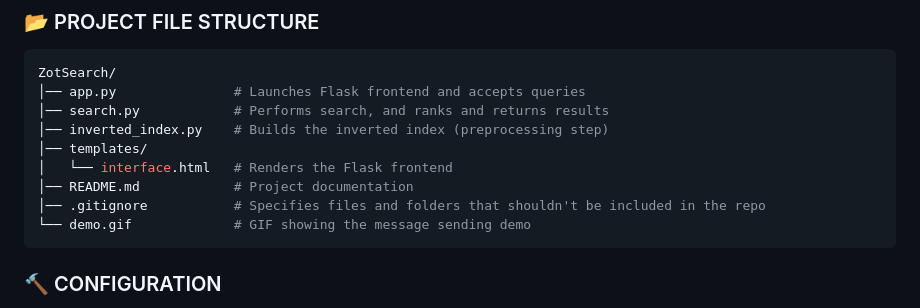
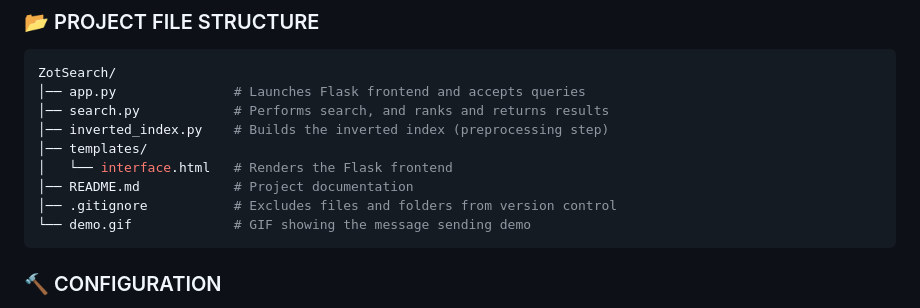
Before and after one commit to ashneetrathore/ZotSearch, a Markdown page: README.md, the part around the change. Rendered like a GitHub page.

Commit message:
small change to readme

````diff
--- a/README.md
+++ b/README.md
@@ -46,7 +46,7 @@ ZotSearch/
 │── templates/
 │   └── interface.html   # Renders the Flask frontend
 │── README.md            # Project documentation
-│── .gitignore           # Specifies files and folders that shouldn't be included in the repo
+│── .gitignore           # Excludes files and folders from version control
 └── demo.gif             # GIF showing the message sending demo
 ```
 
````
